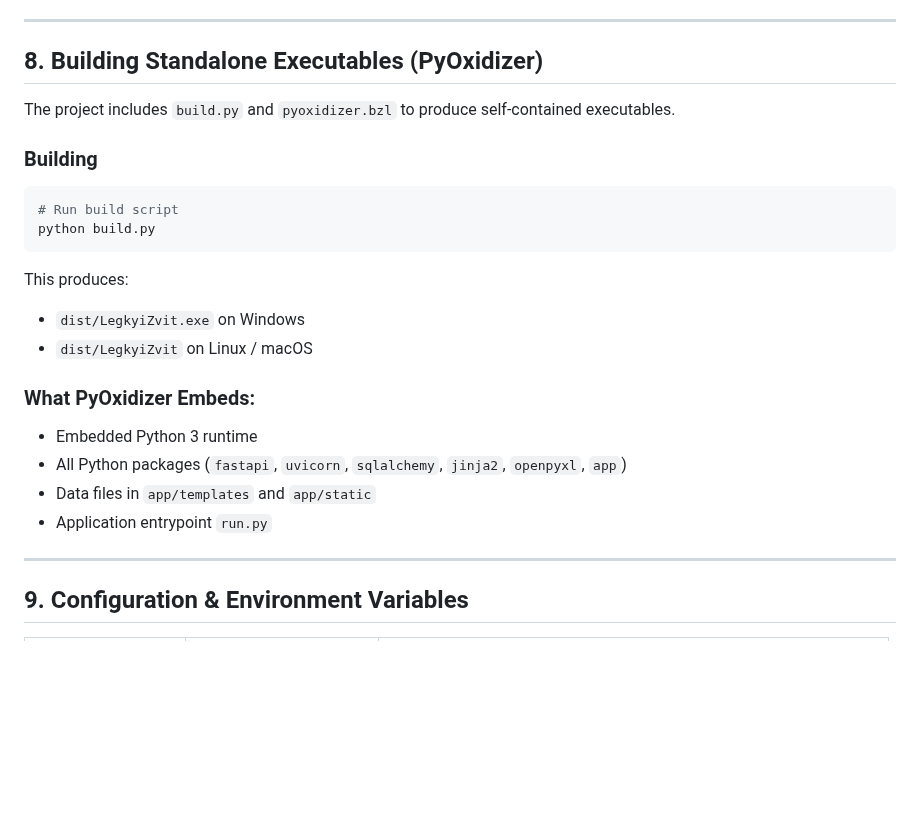
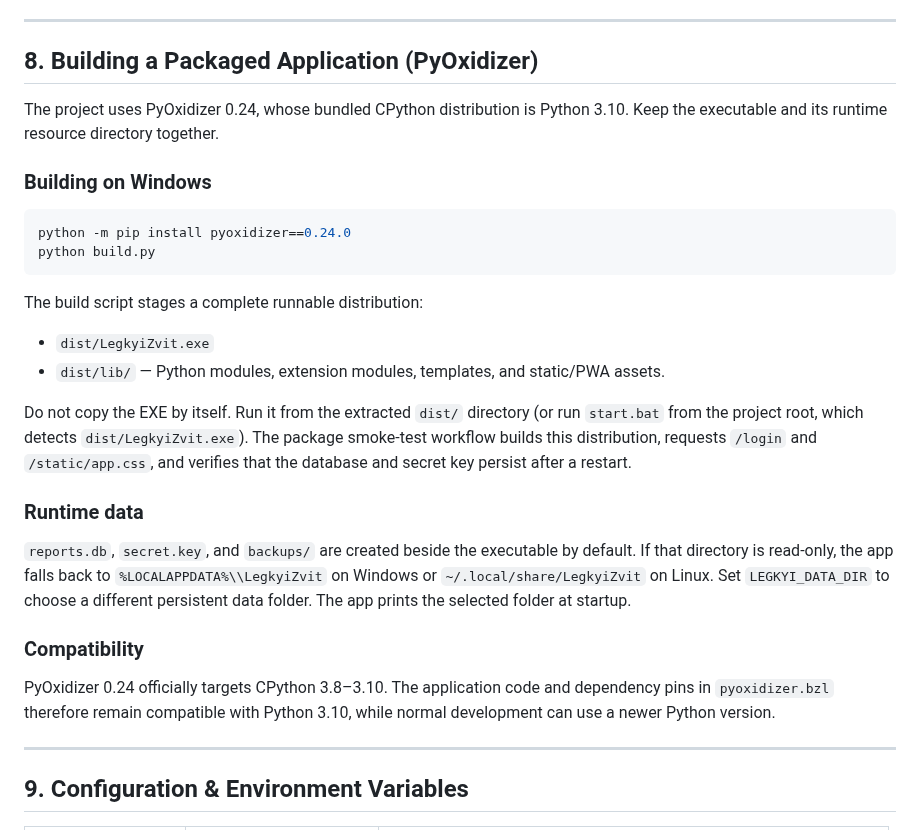
Before and after one commit to Alsesd/EasyMourningReport, a Markdown page: DOCS.md, the part around the change. Drawn GitHub-style; blank space fills up the shorter version.

Commit message:
Document the actual PyOxidizer runtime bundle

````diff
--- a/DOCS.md
+++ b/DOCS.md
@@ -234,24 +234,30 @@ python -m compileall -q app run.py tests
 
 ---
 
-## 8. Building Standalone Executables (PyOxidizer)
+## 8. Building a Packaged Application (PyOxidizer)
 
-The project includes `build.py` and `pyoxidizer.bzl` to produce self-contained executables.
+The project uses PyOxidizer 0.24, whose bundled CPython distribution is Python 3.10. Keep the executable and its runtime resource directory together.
 
-### Building
-```bash
-# Run build script
+### Building on Windows
+
+```powershell
+python -m pip install pyoxidizer==0.24.0
 python build.py
 ```
-This produces:
-- `dist/LegkyiZvit.exe` on Windows
-- `dist/LegkyiZvit` on Linux / macOS
 
-### What PyOxidizer Embeds:
-- Embedded Python 3 runtime
-- All Python packages (`fastapi`, `uvicorn`, `sqlalchemy`, `jinja2`, `openpyxl`, `app`)
-- Data files in `app/templates` and `app/static`
-- Application entrypoint `run.py`
+The build script stages a complete runnable distribution:
+- `dist/LegkyiZvit.exe`
+- `dist/lib/` — Python modules, extension modules, templates, and static/PWA assets.
+
+Do not copy the EXE by itself. Run it from the extracted `dist/` directory (or run `start.bat` from the project root, which detects `dist/LegkyiZvit.exe`). The package smoke-test workflow builds this distribution, requests `/login` and `/static/app.css`, and verifies that the database and secret key persist after a restart.
+
+### Runtime data
+
+`reports.db`, `secret.key`, and `backups/` are created beside the executable by default. If that directory is read-only, the app falls back to `%LOCALAPPDATA%\\LegkyiZvit` on Windows or `~/.local/share/LegkyiZvit` on Linux. Set `LEGKYI_DATA_DIR` to choose a different persistent data folder. The app prints the selected folder at startup.
+
+### Compatibility
+
+PyOxidizer 0.24 officially targets CPython 3.8–3.10. The application code and dependency pins in `pyoxidizer.bzl` therefore remain compatible with Python 3.10, while normal development can use a newer Python version.
 
 ---
 
````
